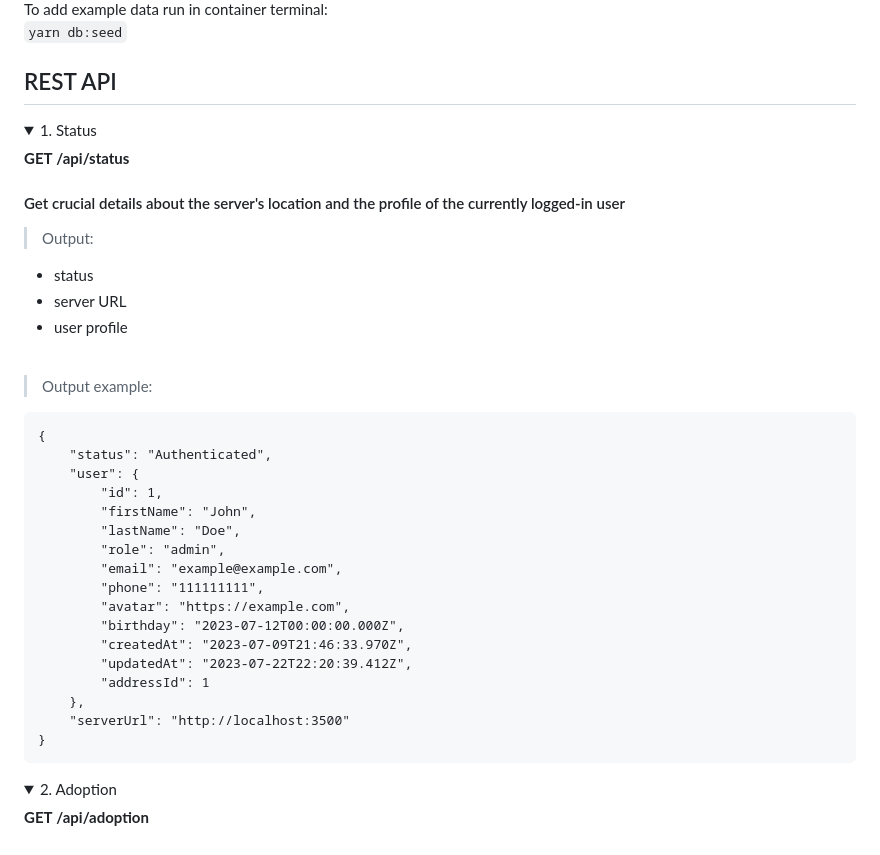
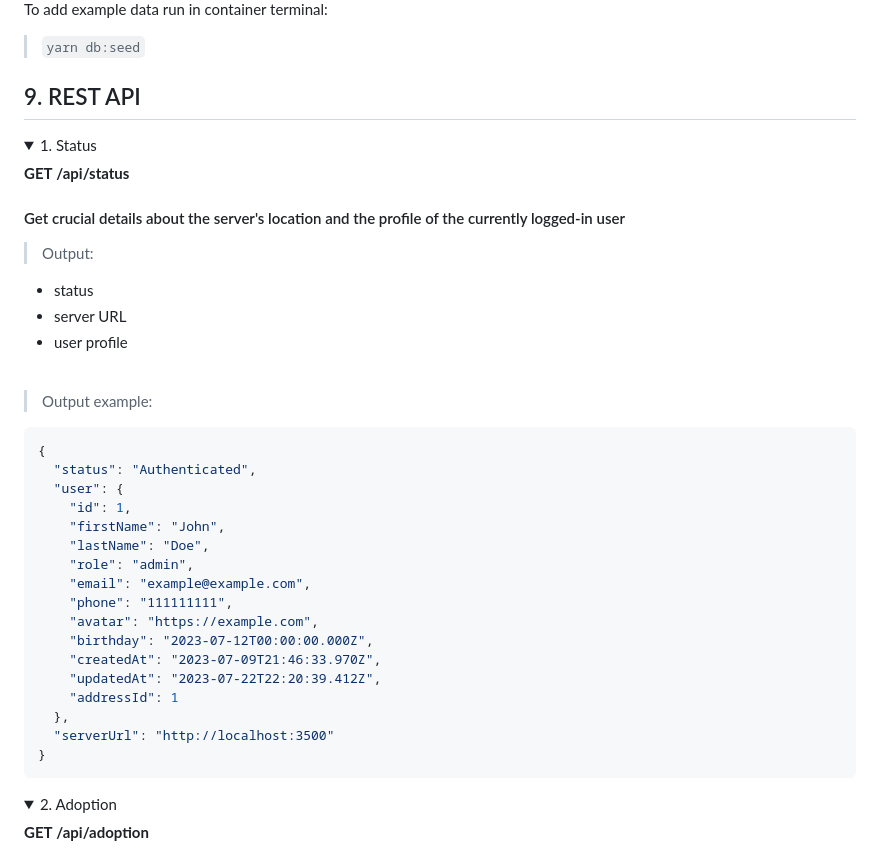
Before and after one commit to FIL708/shelter, a Markdown page: README.md, the part around the change printed below. Drawn GitHub-style; folded sections open.

````diff
--- a/README.md
+++ b/README.md
@@ -78,10 +100,10 @@ For running in production:
 To add example data run in container terminal:
-<br>
-`yarn db:seed`
 
-## REST API
+> `yarn db:seed`
 
-<details>
+## 9. REST API
+
+<details id="status">
 <summary style="font-size:18px; font-weight: 500; margin-bottom: 12px">1. Status</summary>
 
 <strong style="background-color:#2c691d;margin:0 6px 0 0px;padding:2px 4px;border-radius:2px">GET</strong>
@@ -99,23 +121,23 @@ To add example data run in container terminal:
 
 > Output example:
 
-```
+```json
 {
-    "status": "Authenticated",
-    "user": {
-        "id": 1,
-        "firstName": "John",
-        "lastName": "Doe",
-        "role": "admin",
-        "email": "example@example.com",
-        "phone": "111111111",
-        "avatar": "https://example.com",
-        "birthday": "2023-07-12T00:00:00.000Z",
-        "createdAt": "2023-07-09T21:46:33.970Z",
-        "updatedAt": "2023-07-22T22:20:39.412Z",
-        "addressId": 1
-    },
-    "serverUrl": "http://localhost:3500"
+  "status": "Authenticated",
+  "user": {
+    "id": 1,
+    "firstName": "John",
+    "lastName": "Doe",
+    "role": "admin",
+    "email": "example@example.com",
+    "phone": "111111111",
+    "avatar": "https://example.com",
+    "birthday": "2023-07-12T00:00:00.000Z",
+    "createdAt": "2023-07-09T21:46:33.970Z",
+    "updatedAt": "2023-07-22T22:20:39.412Z",
+    "addressId": 1
+  },
+  "serverUrl": "http://localhost:3500"
 }
 ```
 
````
Also changed, not shown: other parts of README.md (+46 -23 lines).
